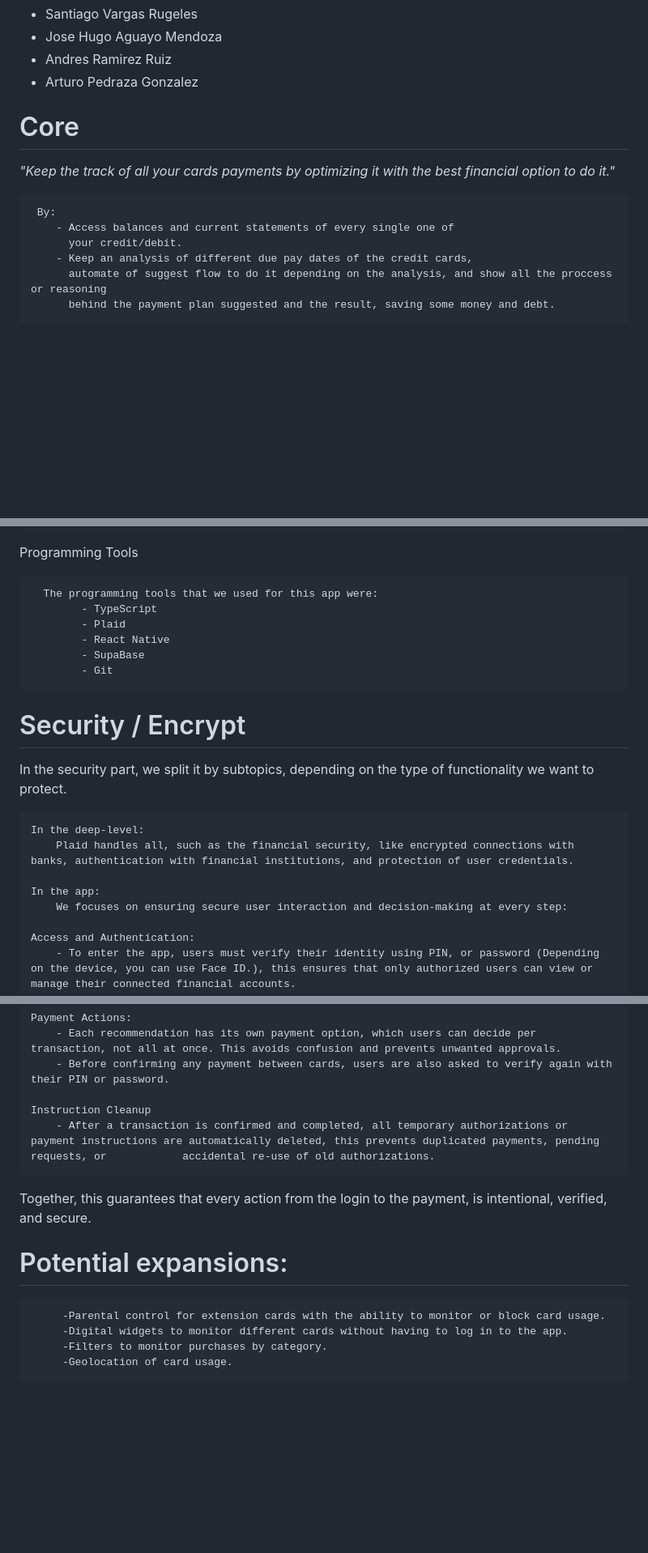
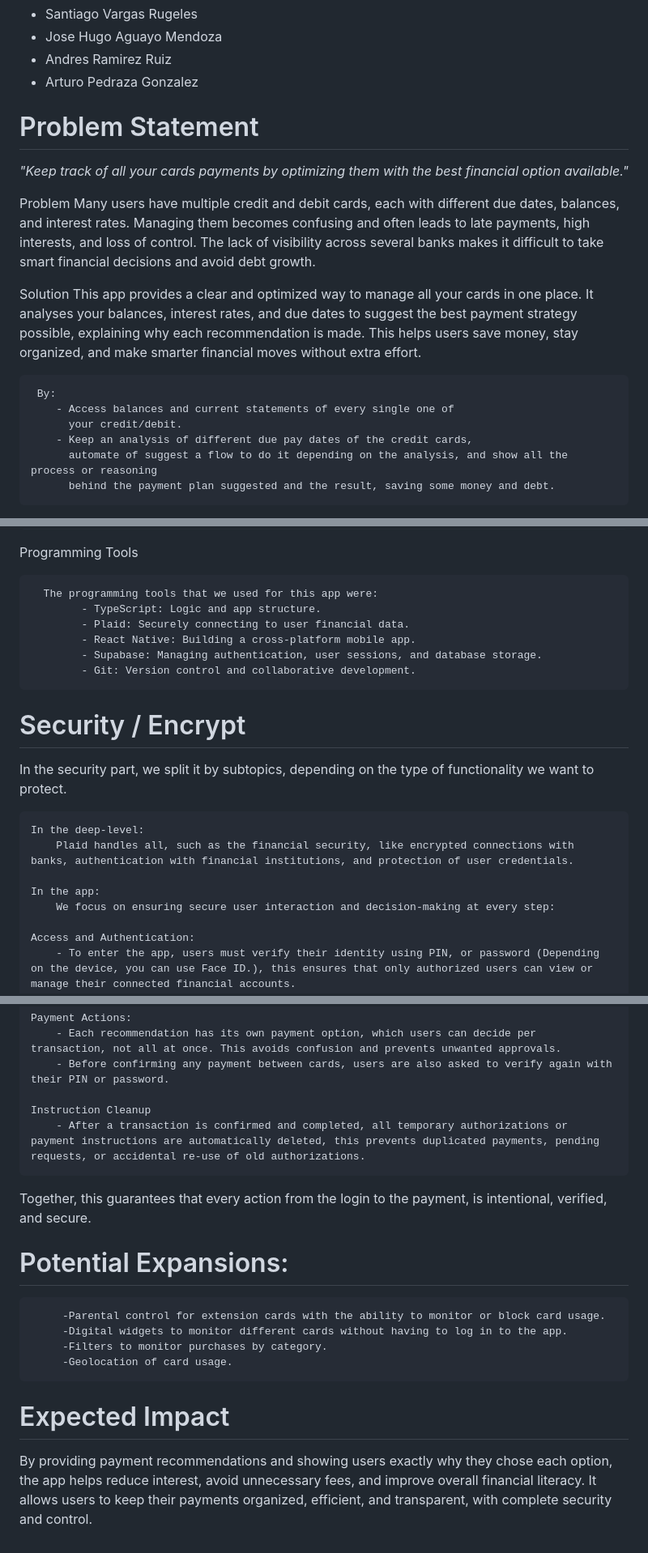
Before and after one commit to SM-KM/omega, a Markdown page: README.md, 3 parts joined by grey strips. Shown at 81% size. Drawn GitHub-style; blank space fills up the shorter version.

Commit message:
Update READMEFinal1.md
Proyect Description

```diff
--- a/README.md
+++ b/README.md
@@ -6,14 +6,22 @@ Team
  - Andres Ramirez Ruiz
  - Arturo Pedraza Gonzalez
 
-# Core
-   *"Keep the track of all your cards payments by optimizing it with the best financial option to do it."*
+# Problem Statement
+
+   *"Keep track of all your cards payments by optimizing them with the best financial option available."*
+
+ Problem
+  Many users have multiple credit and debit cards, each with different due dates, balances, and interest rates. Managing them becomes confusing and often leads to late payments, high interests, and loss of control. The lack of visibility across several banks makes it difficult to take smart financial decisions and avoid debt growth.
+
+ Solution
+  This app provides a clear and optimized way to manage all your cards in one place. It analyses your balances, interest rates, and due dates to suggest the best payment strategy possible, explaining why each recommendation is made. This helps users save money, stay organized, and make smarter financial moves without extra effort.
+
 
      By:
         - Access balances and current statements of every single one of
           your credit/debit.
         - Keep an analysis of different due pay dates of the credit cards,
-          automate of suggest flow to do it depending on the analysis, and show all the proccess or reasoning
+          automate of suggest a flow to do it depending on the analysis, and show all the   process or reasoning
           behind the payment plan suggested and the result, saving some money and debt.
 
 
@@ -33,11 +41,11 @@ Team
    Programming Tools
 
       The programming tools that we used for this app were:
-            - TypeScript
-            - Plaid
-            - React Native
-            - SupaBase
-            - Git
+            - TypeScript: Logic and app structure.
+            - Plaid: Securely connecting to user financial data.
+            - React Native: Building a cross-platform mobile app.
+            - Supabase: Managing authentication, user sessions, and database storage.
+            - Git: Version control and collaborative development.
 
 
 # Security / Encrypt
@@ -48,7 +56,7 @@ Team
         Plaid handles all, such as the financial security, like encrypted connections with banks, authentication with financial institutions, and protection of user credentials.
 
     In the app:
-        We focuses on ensuring secure user interaction and decision-making at every step:
+        We focus on ensuring secure user interaction and decision-making at every step:
 
     Access and Authentication:
         - To enter the app, users must verify their identity using PIN, or password (Depending on the device, you can use Face ID.), this ensures that only authorized users can view or manage their connected financial accounts.
@@ -63,13 +71,18 @@ Team
         - Before confirming any payment between cards, users are also asked to verify again with their PIN or password.
 
     Instruction Cleanup
-        - After a transaction is confirmed and completed, all temporary authorizations or payment instructions are automatically deleted, this prevents duplicated payments, pending requests, or            accidental re-use of old authorizations.
+        - After a transaction is confirmed and completed, all temporary authorizations or payment instructions are automatically deleted, this prevents duplicated payments, pending requests, or accidental re-use of old authorizations.
 
    Together, this guarantees that every action from the login to the payment, is intentional, verified, and secure.
 
-# Potential expansions:
+# Potential Expansions:
 
          -Parental control for extension cards with the ability to monitor or block card usage.
          -Digital widgets to monitor different cards without having to log in to the app.
          -Filters to monitor purchases by category.
          -Geolocation of card usage.
+
+
+# Expected Impact
+
+  By providing payment recommendations and showing users exactly why they chose each option, the app helps reduce interest, avoid unnecessary fees, and improve overall financial literacy. It allows users to keep their payments organized, efficient, and transparent, with complete security and control.
```
